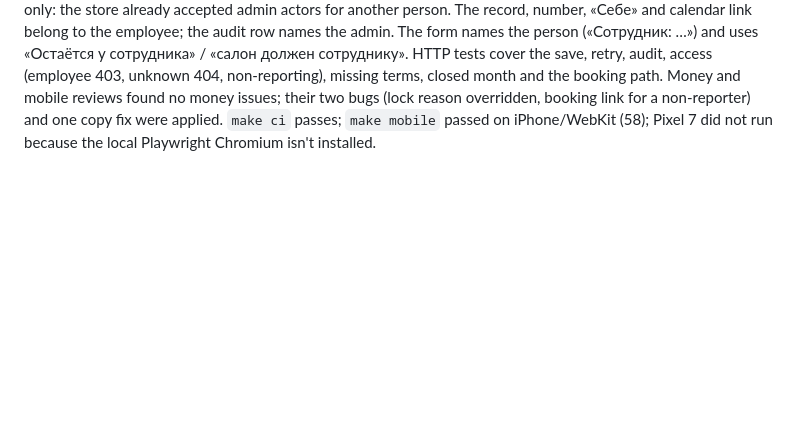
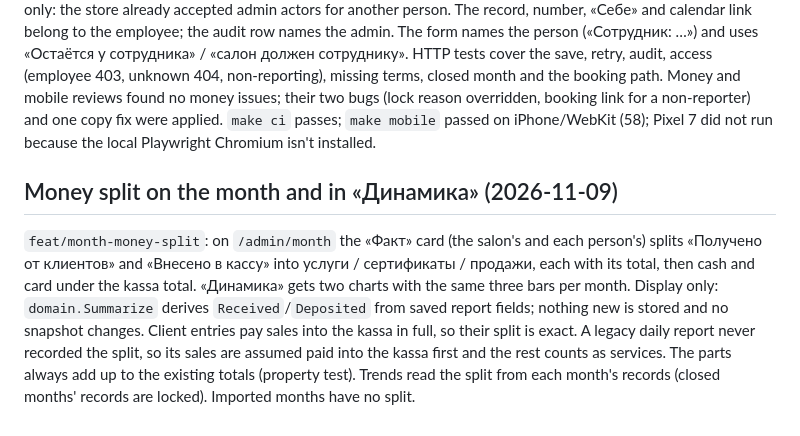
Before and after one commit to lieranderl/aestheticlab-income-app, a Markdown page: docs/progress.md, the part around the change. Rendered like a GitHub page; blank space fills up the shorter version.

Commit message:
docs(progress): record the month money split
Co-Authored-By: Claude Opus 5.5 <noreply@anthropic.com>

```diff
--- a/docs/progress.md
+++ b/docs/progress.md
@@ -217,3 +217,6 @@ Updated `AGENTS.md`, `AI_AGENTS.md` and the implementation plan to document the
 
 ## Admin enters clients for staff (2026-11-08)
 `feat/admin-client-on-behalf`: the admin adds a client (money into the kassa) on behalf of an employee from «Добавить клиента» on `/admin/day` (everyone on the staff list who submits reports, also for days before their account existed, e.g. the October backfill; hidden when the day is locked) or from that person's booking. Web layer only: the store already accepted admin actors for another person. The record, number, «Себе» and calendar link belong to the employee; the audit row names the admin. The form names the person («Сотрудник: …») and uses «Остаётся у сотрудника» / «салон должен сотруднику». HTTP tests cover the save, retry, audit, access (employee 403, unknown 404, non-reporting), missing terms, closed month and the booking path. Money and mobile reviews found no money issues; their two bugs (lock reason overridden, booking link for a non-reporter) and one copy fix were applied. `make ci` passes; `make mobile` passed on iPhone/WebKit (58); Pixel 7 did not run because the local Playwright Chromium isn't installed.
+
+## Money split on the month and in «Динамика» (2026-11-09)
+`feat/month-money-split`: on `/admin/month` the «Факт» card (the salon's and each person's) splits «Получено от клиентов» and «Внесено в кассу» into услуги / сертификаты / продажи, each with its total, then cash and card under the kassa total. «Динамика» gets two charts with the same three bars per month. Display only: `domain.Summarize` derives `Received`/`Deposited` from saved report fields; nothing new is stored and no snapshot changes. Client entries pay sales into the kassa in full, so their split is exact. A legacy daily report never recorded the split, so its sales are assumed paid into the kassa first and the rest counts as services. The parts always add up to the existing totals (property test). Trends read the split from each month's records (closed months' records are locked). Imported months have no split.
```
